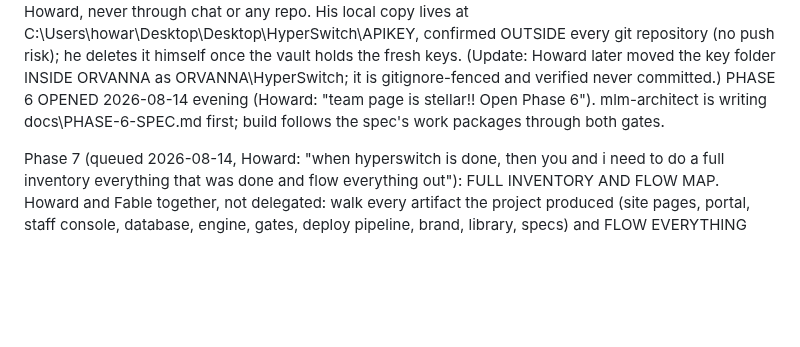
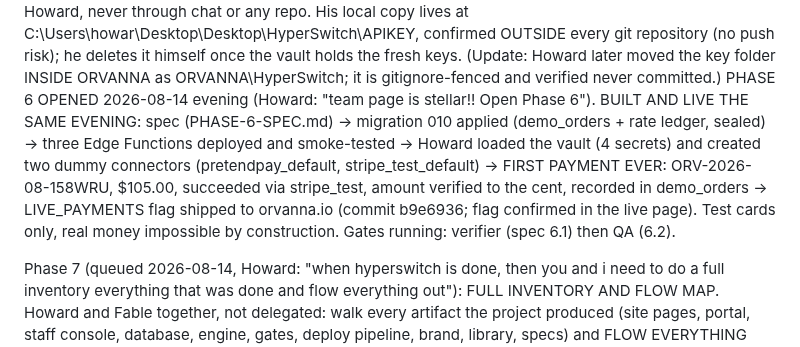
Before and after one commit to howkoz/orvanna, a Markdown page: MLM-PILOT/ROADMAP.md, the part around the change. Rendered like a GitHub page; blank space fills up the shorter version.

Commit message:
Roadmap: Phase 6 built and live same evening; gates running

```diff
--- a/MLM-PILOT/ROADMAP.md
+++ b/MLM-PILOT/ROADMAP.md
@@ -110,8 +110,14 @@ every git repository (no push risk); he deletes it himself once the vault holds
 the fresh keys. (Update: Howard later moved the key folder INSIDE ORVANNA as
 ORVANNA\HyperSwitch\; it is gitignore-fenced and verified never committed.)
 PHASE 6 OPENED 2026-08-14 evening (Howard: "team page is stellar!! Open Phase 6").
-mlm-architect is writing docs\PHASE-6-SPEC.md first; build follows the spec's
-work packages through both gates.
+BUILT AND LIVE THE SAME EVENING: spec (PHASE-6-SPEC.md) -> migration 010 applied
+(demo_orders + rate ledger, sealed) -> three Edge Functions deployed and
+smoke-tested -> Howard loaded the vault (4 secrets) and created two dummy
+connectors (pretendpay_default, stripe_test_default) -> FIRST PAYMENT EVER:
+ORV-2026-08-158WRU, $105.00, succeeded via stripe_test, amount verified to the
+cent, recorded in demo_orders -> LIVE_PAYMENTS flag shipped to orvanna.io
+(commit b9e6936; flag confirmed in the live page). Test cards only, real money
+impossible by construction. Gates running: verifier (spec 6.1) then QA (6.2).
 
 Phase 7 (queued 2026-08-14, Howard: "when hyperswitch is done, then you and i
 need to do a full inventory everything that was done and flow everything out"):
```
